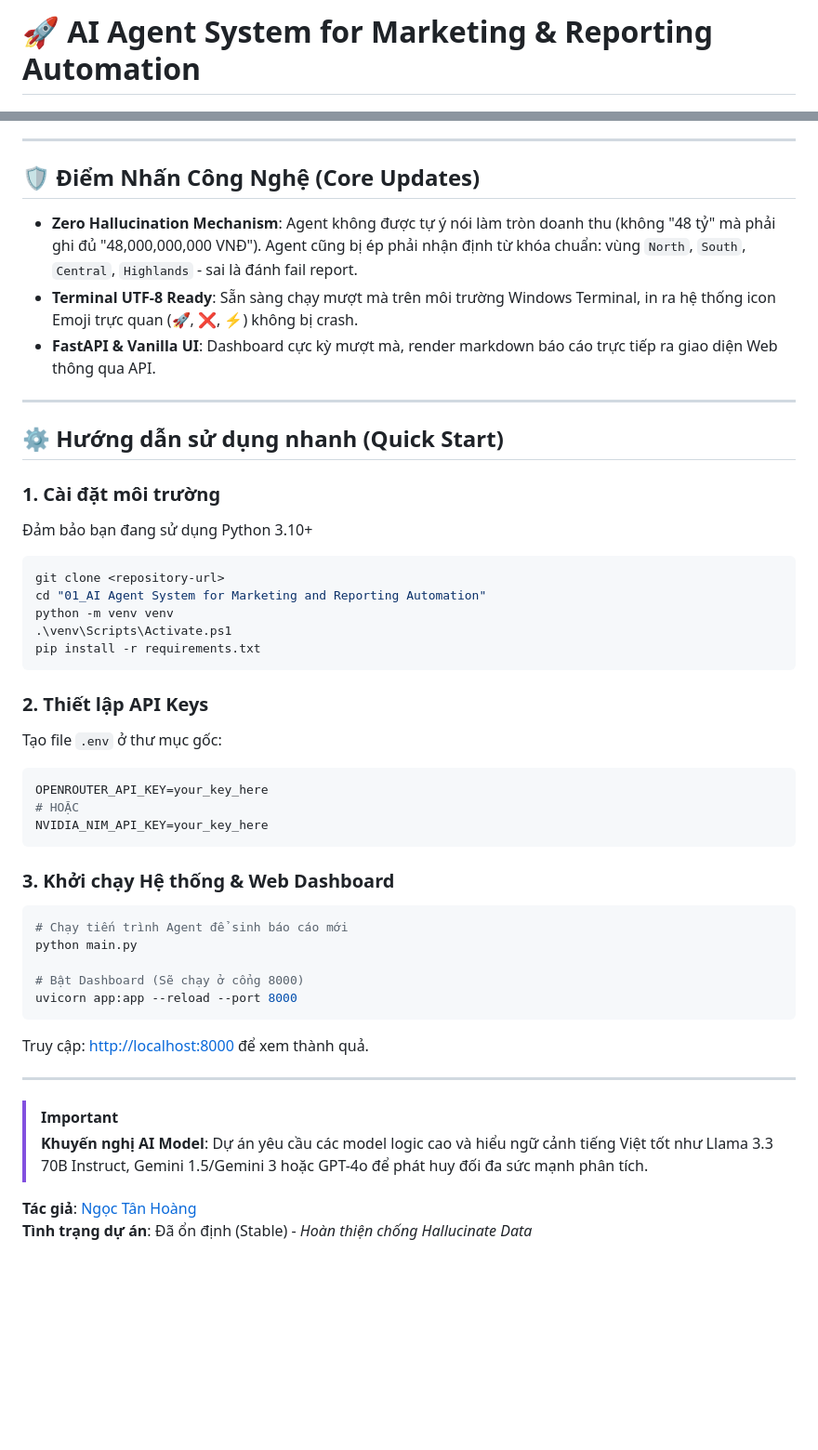
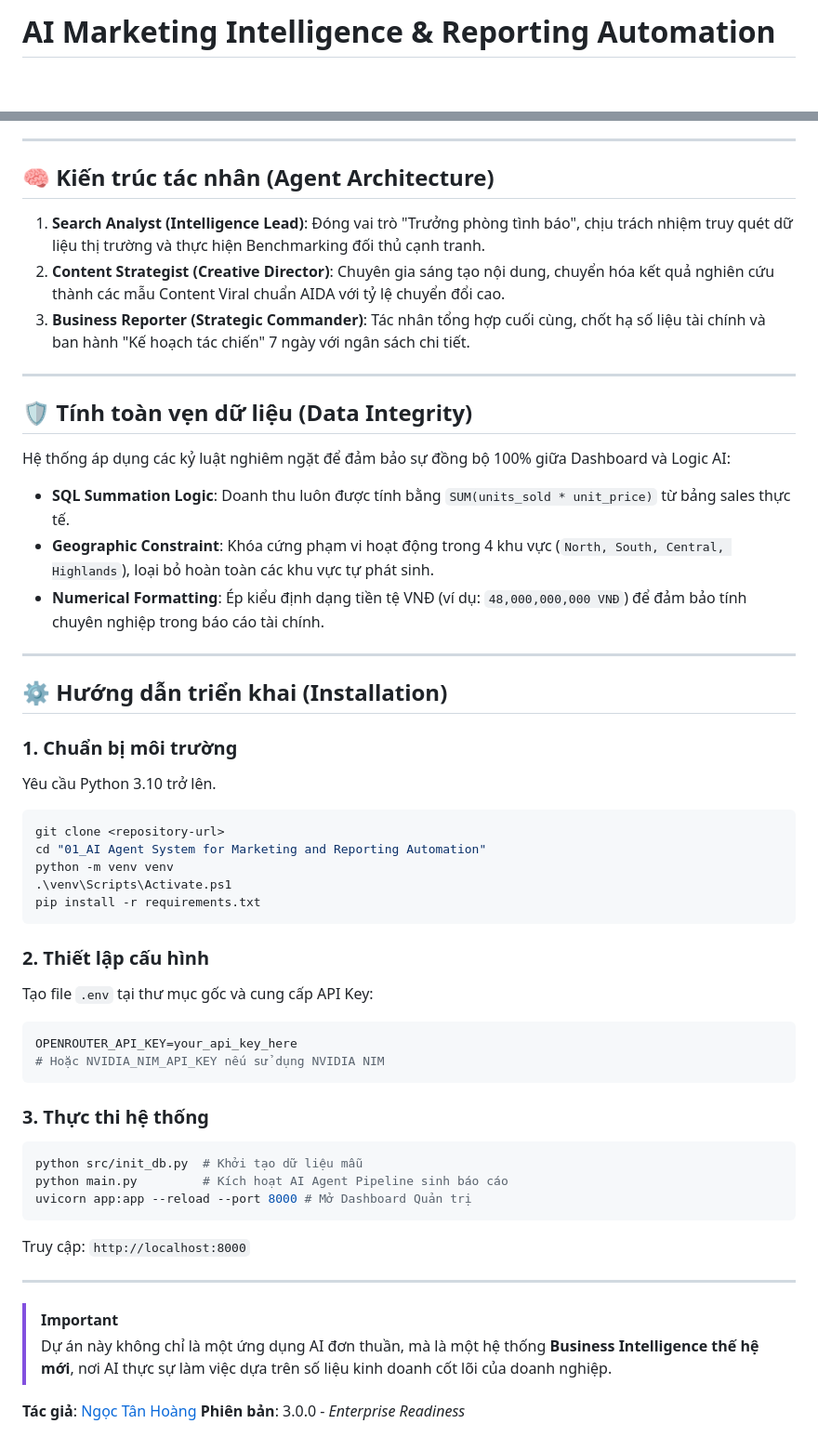
Before and after one commit to NgocTanHoang/AI-Agent-System-for-Marketing-and-Reporting-Automation, a Markdown page: README.md, 2 parts joined by grey strips. Shown at 93% size. Rendered like a GitHub page; blank space fills up the shorter version.

Commit message:
docs: update project documentation in README.md

````diff
--- a/README.md
+++ b/README.md
@@ -1,4 +1,4 @@
-# 🚀 AI Agent System for Marketing & Reporting Automation
+# AI Marketing Intelligence & Reporting Automation
 
 [![Python Version](https://img.shields.io/badge/python-3.10%2B-blue.svg)](https://www.python.org/)
 [![Framework](https://img.shields.io/badge/CrewAI-Agentic%20Orchestration-red)](https://www.crewai.com/)
@@ -54,18 +41,27 @@ graph LR
 
 ---
 
-## 🛡️ Điểm Nhấn Công Nghệ (Core Updates)
+## 🧠 Kiến trúc tác nhân (Agent Architecture)
 
--   **Zero Hallucination Mechanism**: Agent không được tự ý nói làm tròn doanh thu (không "48 tỷ" mà phải ghi đủ "48,000,000,000 VNĐ"). Agent cũng bị ép phải nhận định từ khóa chuẩn: vùng `North`, `South`, `Central`, `Highlands` - sai là đánh fail report.
--   **Terminal UTF-8 Ready**: Sẵn sàng chạy mượt mà trên môi trường Windows Terminal, in ra hệ thống icon Emoji trực quan (🚀, ❌, ⚡) không bị crash.
--   **FastAPI & Vanilla UI**: Dashboard cực kỳ mượt mà, render markdown báo cáo trực tiếp ra giao diện Web thông qua API.
+1.  **Search Analyst (Intelligence Lead)**: Đóng vai trò "Trưởng phòng tình báo", chịu trách nhiệm truy quét dữ liệu thị trường và thực hiện Benchmarking đối thủ cạnh tranh.
+2.  **Content Strategist (Creative Director)**: Chuyên gia sáng tạo nội dung, chuyển hóa kết quả nghiên cứu thành các mẫu Content Viral chuẩn AIDA với tỷ lệ chuyển đổi cao.
+3.  **Business Reporter (Strategic Commander)**: Tác nhân tổng hợp cuối cùng, chốt hạ số liệu tài chính và ban hành "Kế hoạch tác chiến" 7 ngày với ngân sách chi tiết.
 
 ---
 
-## ⚙️ Hướng dẫn sử dụng nhanh (Quick Start)
+## 🛡️ Tính toàn vẹn dữ liệu (Data Integrity)
 
-### 1. Cài đặt môi trường
-Đảm bảo bạn đang sử dụng Python 3.10+
+Hệ thống áp dụng các kỷ luật nghiêm ngặt để đảm bảo sự đồng bộ 100% giữa Dashboard và Logic AI:
+*   **SQL Summation Logic**: Doanh thu luôn được tính bằng `SUM(units_sold * unit_price)` từ bảng sales thực tế.
+*   **Geographic Constraint**: Khóa cứng phạm vi hoạt động trong 4 khu vực (`North, South, Central, Highlands`), loại bỏ hoàn toàn các khu vực tự phát sinh.
+*   **Numerical Formatting**: Ép kiểu định dạng tiền tệ VNĐ (ví dụ: `48,000,000,000 VNĐ`) để đảm bảo tính chuyên nghiệp trong báo cáo tài chính.
+
+---
+
+## ⚙️ Hướng dẫn triển khai (Installation)
+
+### 1. Chuẩn bị môi trường
+Yêu cầu Python 3.10 trở lên.
 ```powershell
 git clone <repository-url>
 cd "01_AI Agent System for Marketing and Reporting Automation"
@@ -74,28 +70,25 @@ python -m venv venv
 pip install -r requirements.txt
 ```
 
-### 2. Thiết lập API Keys
-Tạo file `.env` ở thư mục gốc:
+### 2. Thiết lập cấu hình
+Tạo file `.env` tại thư mục gốc và cung cấp API Key:
 ```env
-OPENROUTER_API_KEY=your_key_here
-# HOẶC
-NVIDIA_NIM_API_KEY=your_key_here
+OPENROUTER_API_KEY=your_api_key_here
+# Hoặc NVIDIA_NIM_API_KEY nếu sử dụng NVIDIA NIM
 ```
 
-### 3. Khởi chạy Hệ thống & Web Dashboard
+### 3. Thực thi hệ thống
 ```powershell
-# Chạy tiến trình Agent để sinh báo cáo mới
-python main.py
-
-# Bật Dashboard (Sẽ chạy ở cổng 8000)
-uvicorn app:app --reload --port 8000
+python src/init_db.py  # Khởi tạo dữ liệu mẫu
+python main.py         # Kích hoạt AI Agent Pipeline sinh báo cáo
+uvicorn app:app --reload --port 8000 # Mở Dashboard Quản trị
 ```
-Truy cập: [http://localhost:8000](http://localhost:8000) để xem thành quả.
+Truy cập: `http://localhost:8000`
 
 ---
 
 > [!IMPORTANT]
-> **Khuyến nghị AI Model**: Dự án yêu cầu các model logic cao và hiểu ngữ cảnh tiếng Việt tốt như Llama 3.3 70B Instruct, Gemini 1.5/Gemini 3 hoặc GPT-4o để phát huy đối đa sức mạnh phân tích.
+> Dự án này không chỉ là một ứng dụng AI đơn thuần, mà là một hệ thống **Business Intelligence thế hệ mới**, nơi AI thực sự làm việc dựa trên số liệu kinh doanh cốt lõi của doanh nghiệp.
 
 **Tác giả**: [Ngọc Tân Hoàng](https://github.com/NgocTanHoang)
-**Tình trạng dự án**: Đã ổn định (Stable) - *Hoàn thiện chống Hallucinate Data*
+**Phiên bản**: 3.0.0 - *Enterprise Readiness*
````
Also changed, not shown: other parts of README.md (+23 -36 lines).
